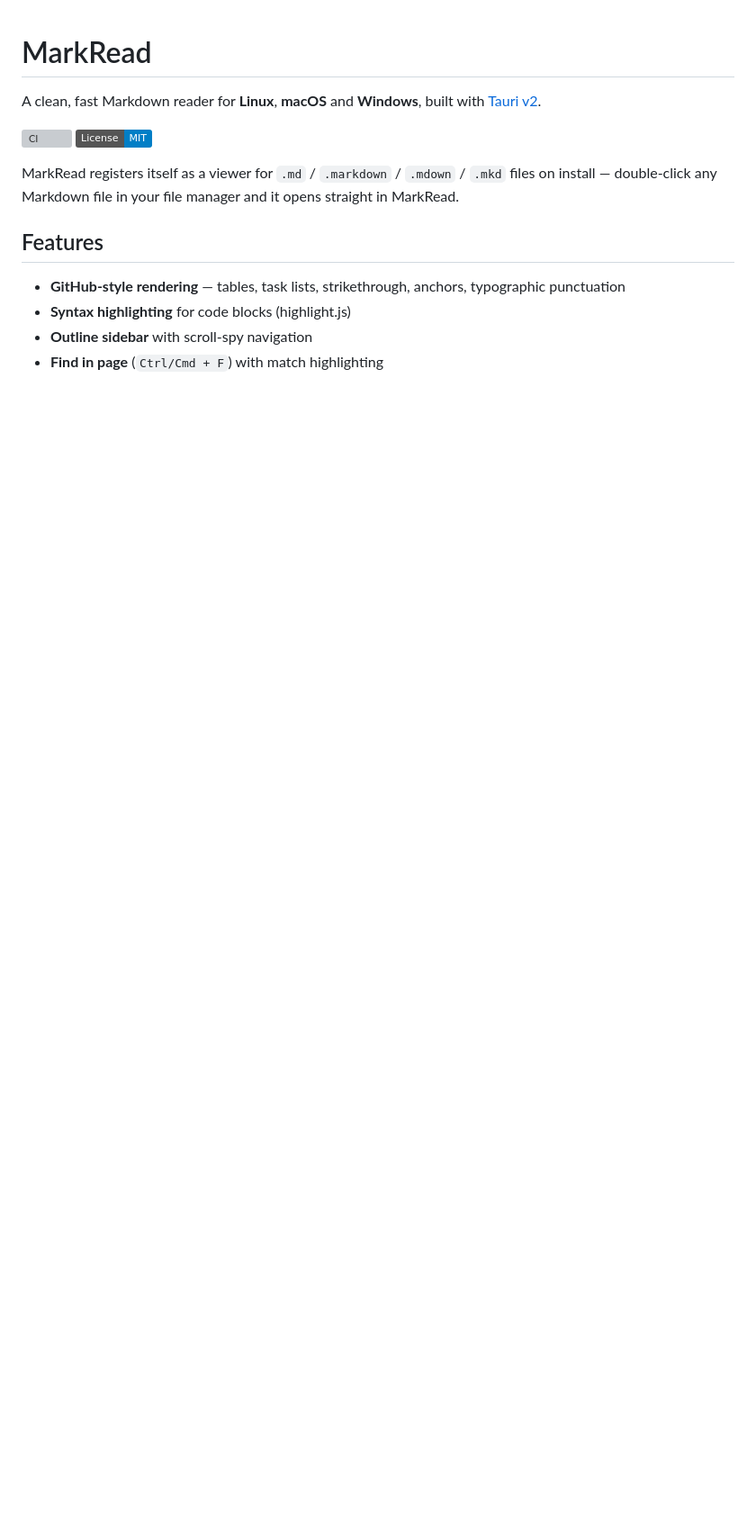
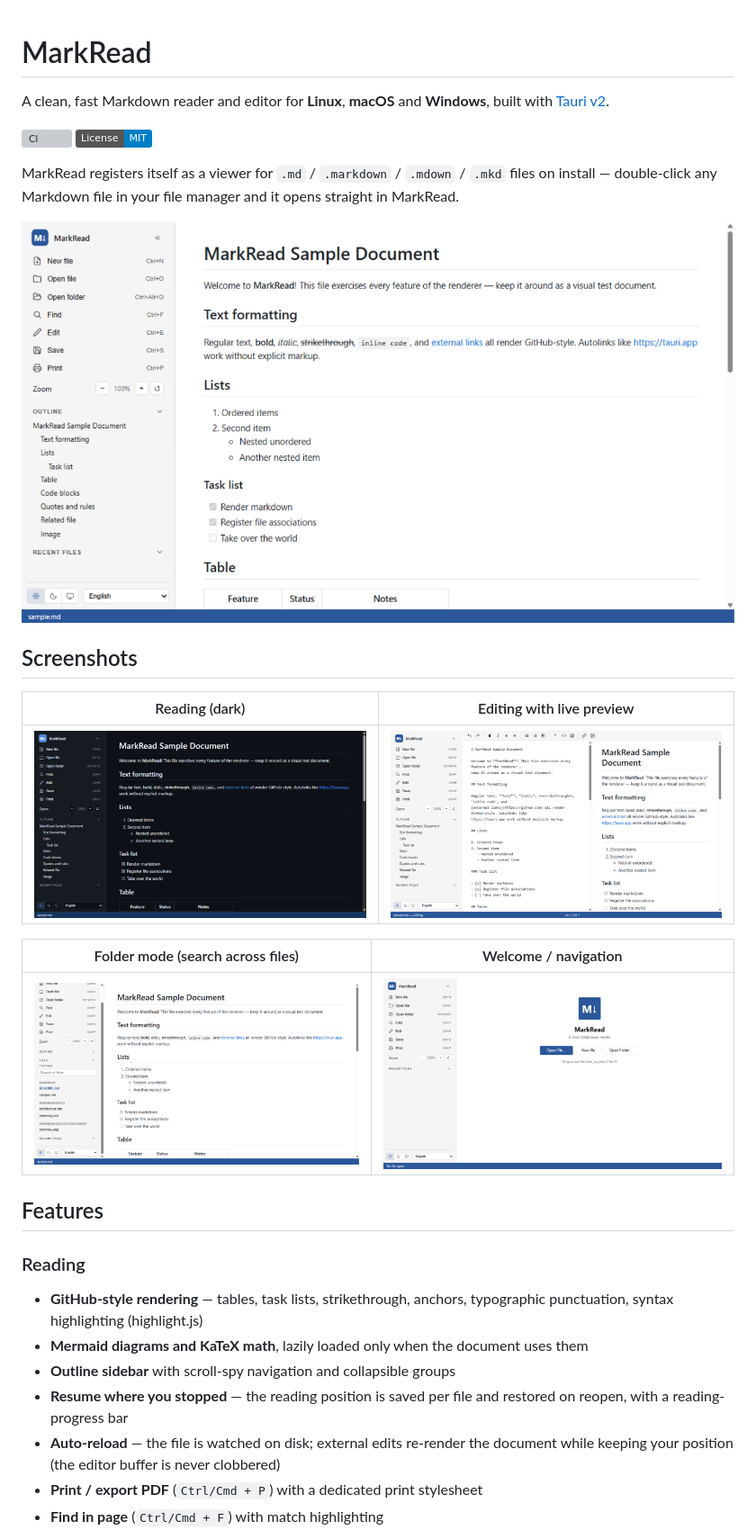
Before and after one commit to LuiizFellipe/markread, a Markdown page: README.md, the part around the change printed below. Shown: that part at 90% size. GitHub-like rendering; pictures changed too: docs/screenshots/dark-reading.png (added), docs/screenshots/editor-split.png (added), docs/screenshots/folder-mode.png (added); badges without logos; blank space fills up the shorter version; grey boxes are pictures that could not be loaded.

```diff
--- a/README.md
+++ b/README.md
@@ -1,6 +1,7 @@
 # MarkRead
 
-A clean, fast Markdown reader for **Linux**, **macOS** and **Windows**, built with [Tauri v2](https://v2.tauri.app).
+A clean, fast Markdown reader and editor for **Linux**, **macOS** and
+**Windows**, built with [Tauri v2](https://v2.tauri.app).
 
 ![CI](https://github.com/LuiizFellipe/markread/actions/workflows/build.yml/badge.svg)
 [![License: MIT](https://img.shields.io/badge/License-MIT-blue.svg)](LICENSE)
@@ -9,9 +10,30 @@ MarkRead registers itself as a viewer for `.md` / `.markdown` / `.mdown` / `.mkd
 files on install — double-click any Markdown file in your file manager and it
 opens straight in MarkRead.
 
+![Reading a document in MarkRead](docs/screenshots/reader-light.png)
+
+## Screenshots
+
+| Reading (dark)                                              | Editing with live preview                                        |
+| ----------------------------------------------------------- | ---------------------------------------------------------------- |
+| ![Dark reading mode](docs/screenshots/dark-reading.png)      | ![Split editor with live preview](docs/screenshots/editor-split.png) |
+
+| Folder mode (search across files)                            | Welcome / navigation                                             |
+| ------------------------------------------------------------ | ---------------------------------------------------------------- |
+| ![Folder mode](docs/screenshots/folder-mode.png)              | ![Welcome screen](docs/screenshots/welcome.png)                  |
+
 ## Features
 
-- **GitHub-style rendering** — tables, task lists, strikethrough, anchors, typographic punctuation
-- **Syntax highlighting** for code blocks (highlight.js)
-- **Outline sidebar** with scroll-spy navigation
+### Reading
+
+- **GitHub-style rendering** — tables, task lists, strikethrough, anchors,
+  typographic punctuation, syntax highlighting (highlight.js)
+- **Mermaid diagrams and KaTeX math**, lazily loaded only when the document
+  uses them
+- **Outline sidebar** with scroll-spy navigation and collapsible groups
+- **Resume where you stopped** — the reading position is saved per file and
+  restored on reopen, with a reading-progress bar
+- **Auto-reload** — the file is watched on disk; external edits re-render the
+  document while keeping your position (the editor buffer is never clobbered)
+- **Print / export PDF** (`Ctrl/Cmd + P`) with a dedicated print stylesheet
 - **Find in page** (`Ctrl/Cmd + F`) with match highlighting
```
Also changed, not shown: other parts of README.md (+50 -10 lines).
